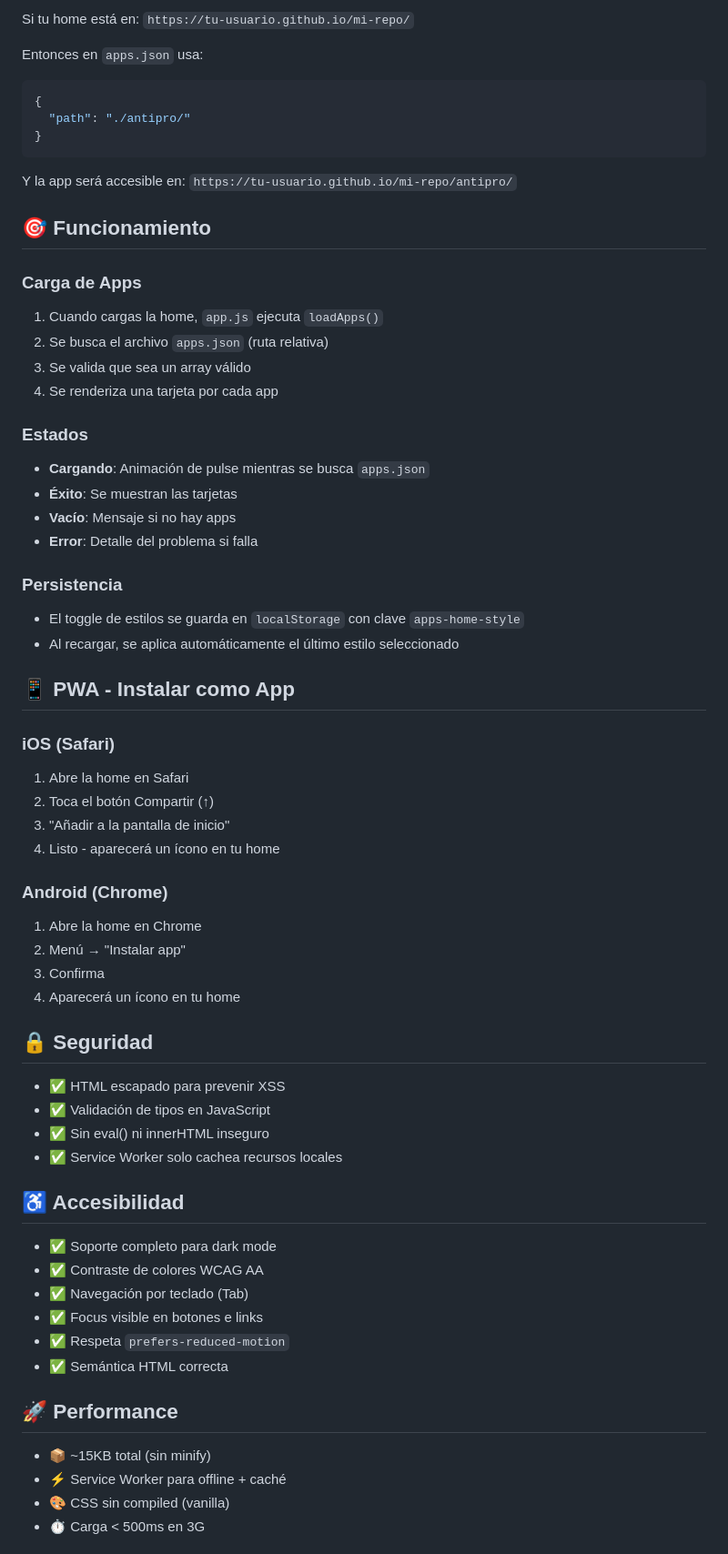
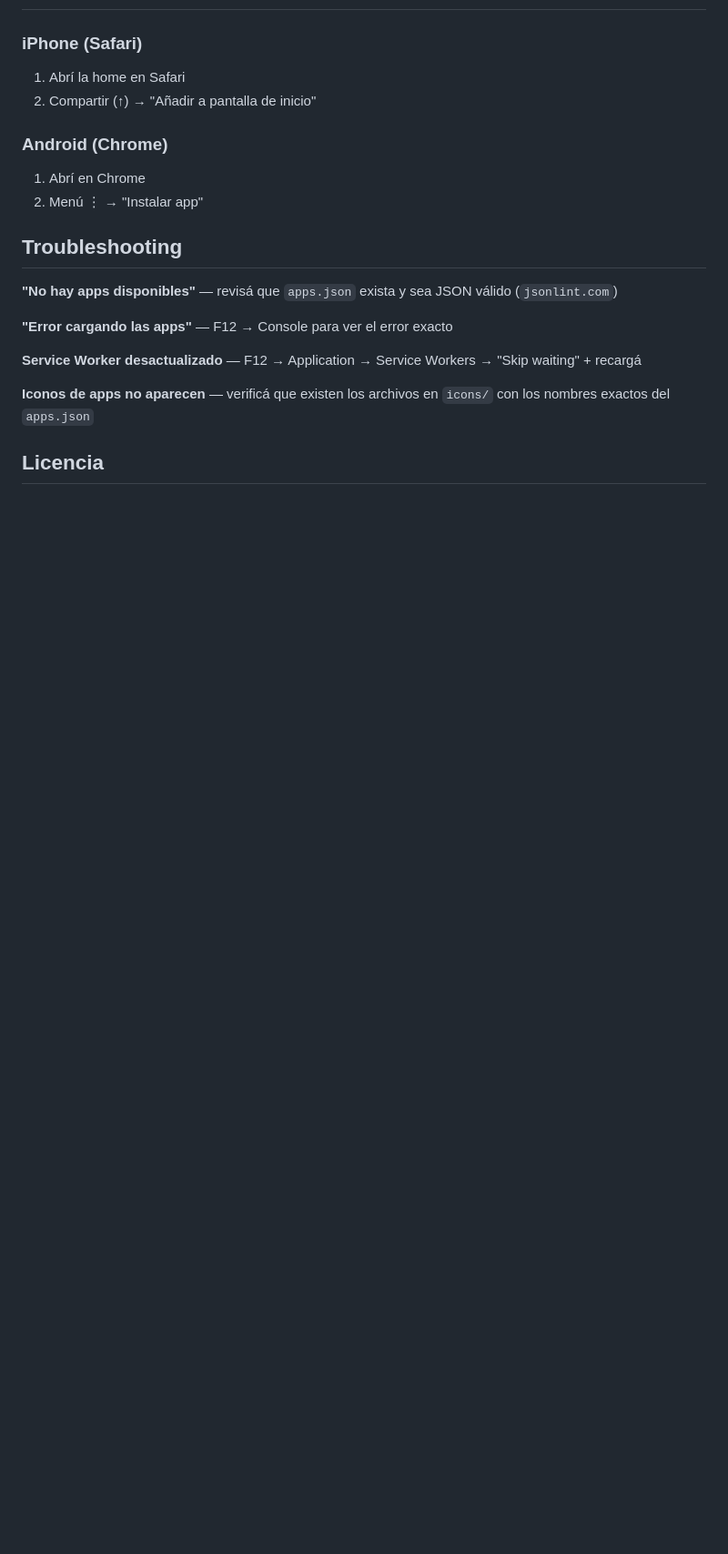
Before and after one commit to juanmackinnon/juanmackinnon.github.io, a Markdown page: README.md, the part around one of its changes. Shown at 91% size. GitHub-like rendering; blank space fills up the shorter version.

````diff
--- a/README.md
+++ b/README.md
@@ -131,67 +119,21 @@ git push origin main
 
-Si tu home está en: `https://tu-usuario.github.io/mi-repo/`
-
-Entonces en `apps.json` usa:
-```json
-{
-  "path": "./antipro/"
-}
-```
-
-Y la app será accesible en: `https://tu-usuario.github.io/mi-repo/antipro/`
-
-## 🎯 Funcionamiento
-
-### Carga de Apps
-1. Cuando cargas la home, `app.js` ejecuta `loadApps()`
-2. Se busca el archivo `apps.json` (ruta relativa)
-3. Se valida que sea un array válido
-4. Se renderiza una tarjeta por cada app
-
-### Estados
-- **Cargando**: Animación de pulse mientras se busca `apps.json`
-- **Éxito**: Se muestran las tarjetas
-- **Vacío**: Mensaje si no hay apps
-- **Error**: Detalle del problema si falla
-
-### Persistencia
-- El toggle de estilos se guarda en `localStorage` con clave `apps-home-style`
-- Al recargar, se aplica automáticamente el último estilo seleccionado
-
-## 📱 PWA - Instalar como App
-
-### iOS (Safari)
-1. Abre la home en Safari
-2. Toca el botón Compartir (↑)
-3. "Añadir a la pantalla de inicio"
-4. Listo - aparecerá un ícono en tu home
+### iPhone (Safari)
+1. Abrí la home en Safari
+2. Compartir (↑) → "Añadir a pantalla de inicio"
 
 ### Android (Chrome)
-1. Abre la home en Chrome
-2. Menú → "Instalar app"
-3. Confirma
-4. Aparecerá un ícono en tu home
+1. Abrí en Chrome
+2. Menú ⋮ → "Instalar app"
 
-## 🔒 Seguridad
+## Troubleshooting
 
-- ✅ HTML escapado para prevenir XSS
-- ✅ Validación de tipos en JavaScript
-- ✅ Sin eval() ni innerHTML inseguro
-- ✅ Service Worker solo cachea recursos locales
+**"No hay apps disponibles"** — revisá que `apps.json` exista y sea JSON válido (`jsonlint.com`)
 
-## ♿ Accesibilidad
+**"Error cargando las apps"** — F12 → Console para ver el error exacto
 
-- ✅ Soporte completo para dark mode
-- ✅ Contraste de colores WCAG AA
-- ✅ Navegación por teclado (Tab)
-- ✅ Focus visible en botones e links
-- ✅ Respeta `prefers-reduced-motion`
-- ✅ Semántica HTML correcta
+**Service Worker desactualizado** — F12 → Application → Service Workers → "Skip waiting" + recargá
 
-## 🚀 Performance
+**Iconos de apps no aparecen** — verificá que existen los archivos en `icons/` con los nombres exactos del `apps.json`
 
-- 📦 ~15KB total (sin minify)
-- ⚡ Service Worker para offline + caché
-- 🎨 CSS sin compiled (vanilla)
-- ⏱️ Carga < 500ms en 3G
+## Licencia
 
````
Also changed, not shown: other parts of README.md (+81 -123 lines).
